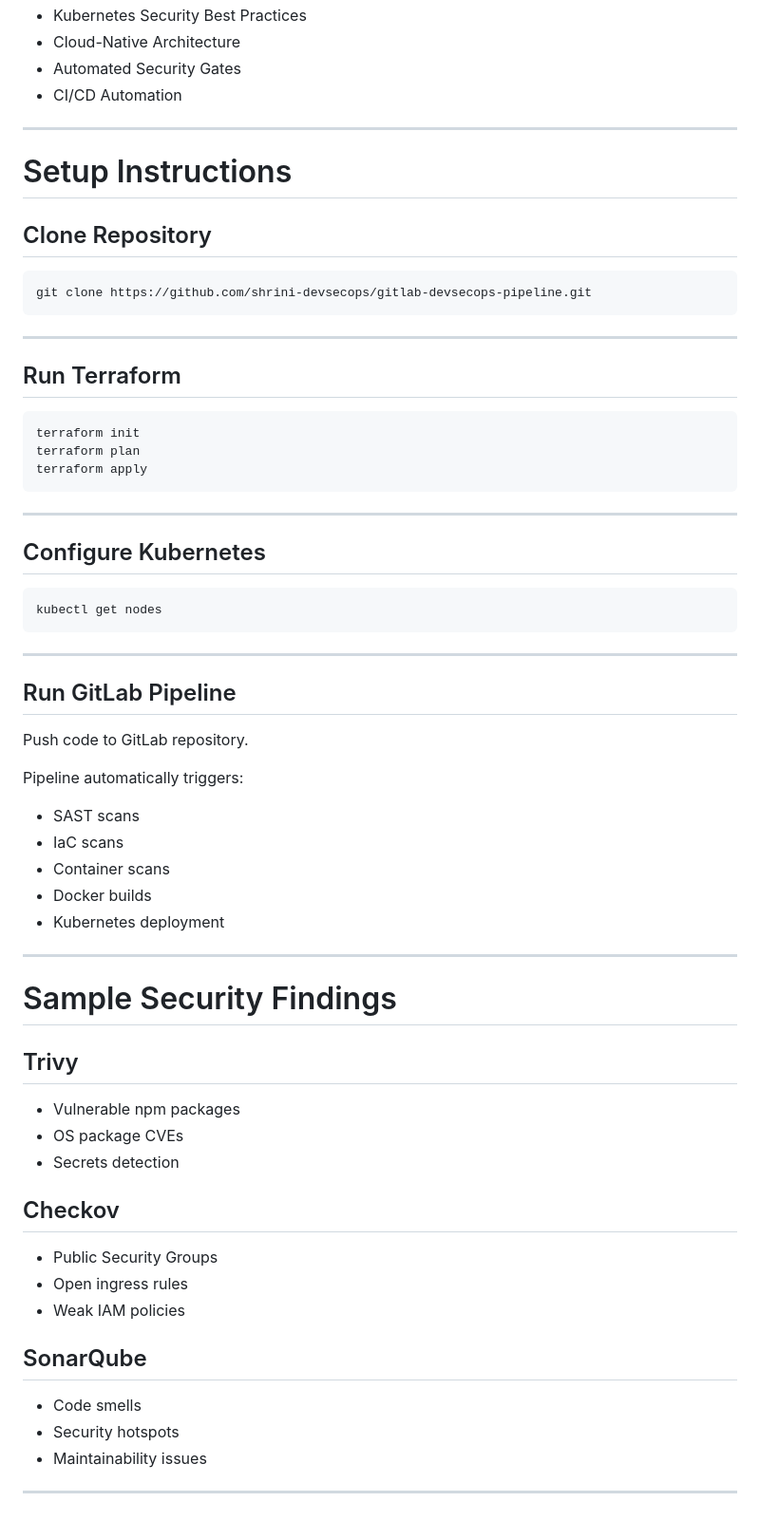
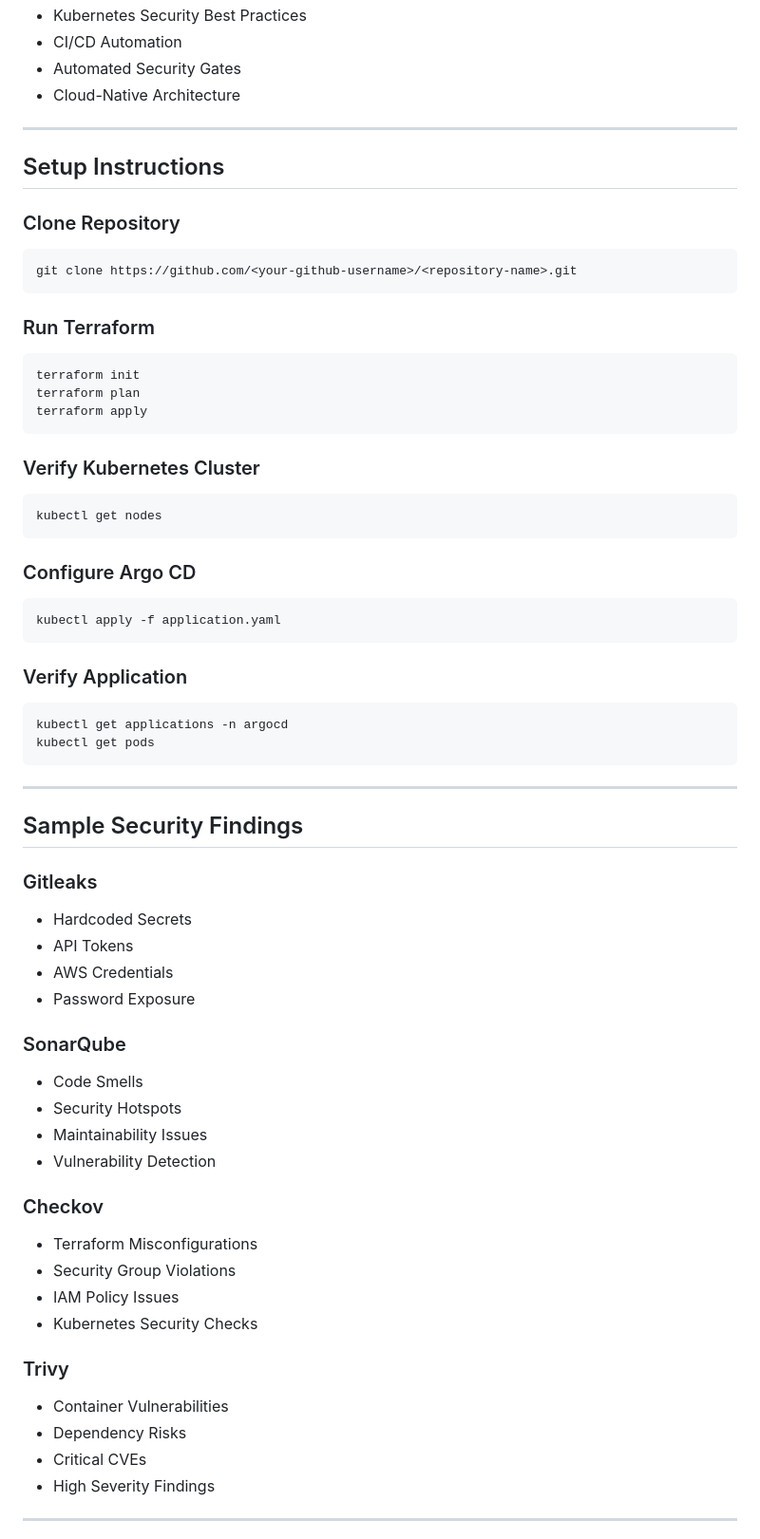
Before and after one commit to shrini-devsecops/gitlab-devsecops-pipeline, a Markdown page: README.md, the part around one of its changes. Shown at 95% size. Rendered like a GitHub page.

````diff
--- a/README.md
+++ b/README.md
@@ -302,21 +304,19 @@ Features:
 * Kubernetes Security Best Practices
+* CI/CD Automation
+* Automated Security Gates
 * Cloud-Native Architecture
-* Automated Security Gates
-* CI/CD Automation
 
 ---
 
-# Setup Instructions
+## Setup Instructions
 
-## Clone Repository
+### Clone Repository
 
 ```bash
-git clone https://github.com/shrini-devsecops/gitlab-devsecops-pipeline.git
+git clone https://github.com/<your-github-username>/<repository-name>.git
 ```
 
----
-
-## Run Terraform
+### Run Terraform
 
 ```bash
 terraform init
@@ -324,49 +324,56 @@ terraform plan
 terraform apply
 ```
 
----
-
-## Configure Kubernetes
+### Verify Kubernetes Cluster
 
 ```bash
 kubectl get nodes
 ```
 
----
+### Configure Argo CD
 
-## Run GitLab Pipeline
+```bash
+kubectl apply -f application.yaml
+```
 
-Push code to GitLab repository.
+### Verify Application
 
-Pipeline automatically triggers:
-
-* SAST scans
-* IaC scans
-* Container scans
-* Docker builds
-* Kubernetes deployment
+```bash
+kubectl get applications -n argocd
+kubectl get pods
+```
 
 ---
 
-# Sample Security Findings
+## Sample Security Findings
 
-## Trivy
+### Gitleaks
 
-* Vulnerable npm packages
-* OS package CVEs
-* Secrets detection
+* Hardcoded Secrets
+* API Tokens
+* AWS Credentials
+* Password Exposure
 
-## Checkov
+### SonarQube
 
-* Public Security Groups
-* Open ingress rules
-* Weak IAM policies
+* Code Smells
+* Security Hotspots
+* Maintainability Issues
+* Vulnerability Detection
 
-## SonarQube
+### Checkov
 
-* Code smells
-* Security hotspots
-* Maintainability issues
+* Terraform Misconfigurations
+* Security Group Violations
+* IAM Policy Issues
+* Kubernetes Security Checks
+
+### Trivy
+
+* Container Vulnerabilities
+* Dependency Risks
+* Critical CVEs
+* High Severity Findings
 
 ---
 
````
Also changed, not shown: other parts of README.md (+181 -192 lines).
